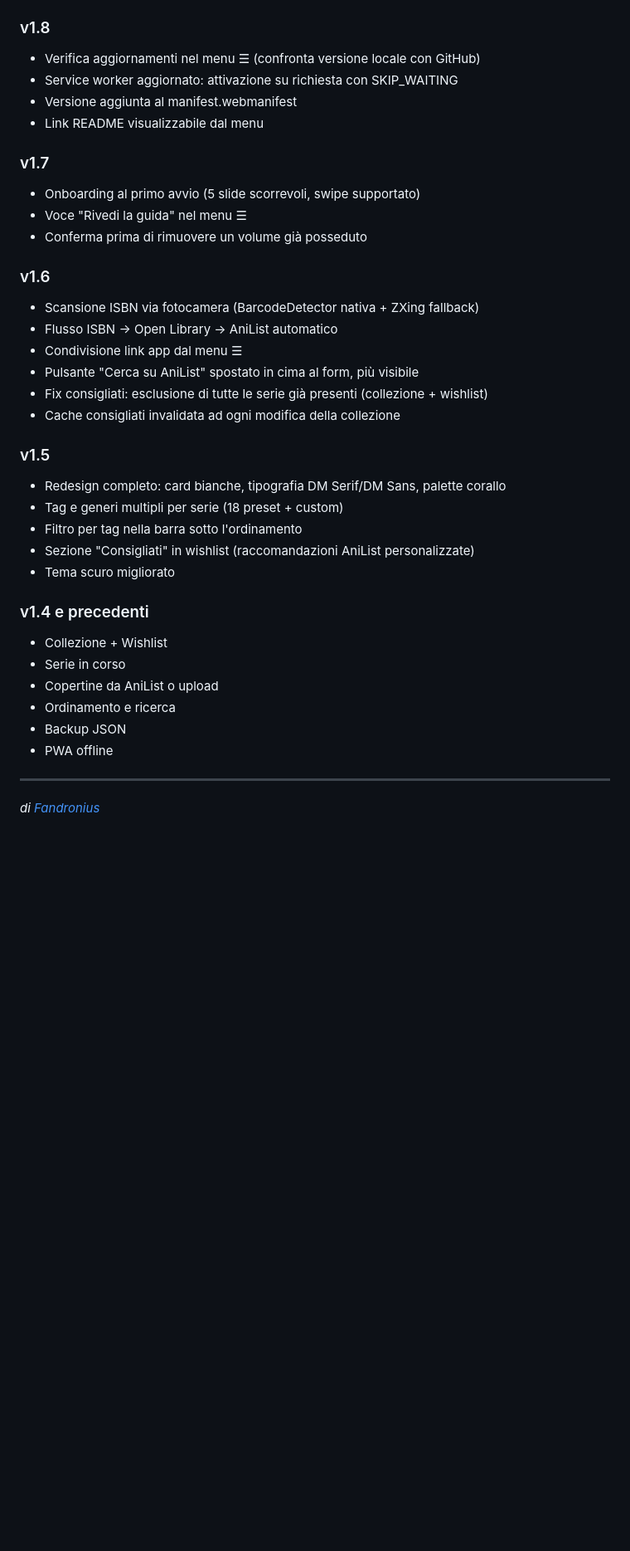
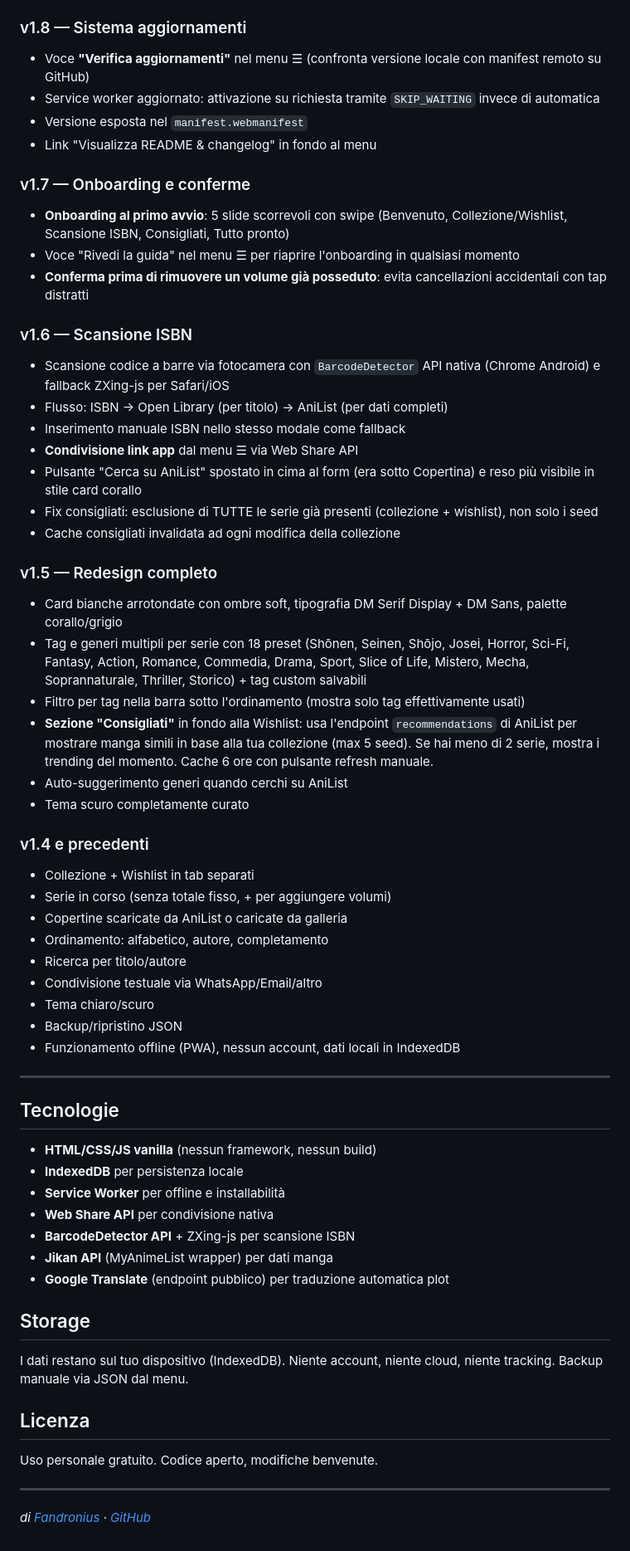
Before and after one commit to fandronius/tankobon, a Markdown page: README.md, the part around one of its changes. Shown at 83% size. GitHub-like rendering; blank space fills up the shorter version.

```diff
--- a/README.md
+++ b/README.md
@@ -106,40 +128,65 @@ Apri il link dal tuo telefono e tocca **"Aggiungi alla schermata Home"** dal men
 - Fix `computeStats`: calcola percentuale reale anche per serie ongoing
 - Fix: spostare da wishlist a collezione non imposta più `ongoing: true` automaticamente
 
-### v1.8
-- Verifica aggiornamenti nel menu ☰ (confronta versione locale con GitHub)
-- Service worker aggiornato: attivazione su richiesta con SKIP_WAITING
-- Versione aggiunta al manifest.webmanifest
-- Link README visualizzabile dal menu
+### v1.8 — Sistema aggiornamenti
+- Voce **"Verifica aggiornamenti"** nel menu ☰ (confronta versione locale con manifest remoto su GitHub)
+- Service worker aggiornato: attivazione su richiesta tramite `SKIP_WAITING` invece di automatica
+- Versione esposta nel `manifest.webmanifest`
+- Link "Visualizza README & changelog" in fondo al menu
 
-### v1.7
-- Onboarding al primo avvio (5 slide scorrevoli, swipe supportato)
-- Voce "Rivedi la guida" nel menu ☰
-- Conferma prima di rimuovere un volume già posseduto
+### v1.7 — Onboarding e conferme
+- **Onboarding al primo avvio**: 5 slide scorrevoli con swipe (Benvenuto, Collezione/Wishlist, Scansione ISBN, Consigliati, Tutto pronto)
+- Voce "Rivedi la guida" nel menu ☰ per riaprire l'onboarding in qualsiasi momento
+- **Conferma prima di rimuovere un volume già posseduto**: evita cancellazioni accidentali con tap distratti
 
-### v1.6
-- Scansione ISBN via fotocamera (BarcodeDetector nativa + ZXing fallback)
-- Flusso ISBN → Open Library → AniList automatico
-- Condivisione link app dal menu ☰
-- Pulsante "Cerca su AniList" spostato in cima al form, più visibile
-- Fix consigliati: esclusione di tutte le serie già presenti (collezione + wishlist)
+### v1.6 — Scansione ISBN
+- Scansione codice a barre via fotocamera con `BarcodeDetector` API nativa (Chrome Android) e fallback ZXing-js per Safari/iOS
+- Flusso: ISBN → Open Library (per titolo) → AniList (per dati completi)
+- Inserimento manuale ISBN nello stesso modale come fallback
+- **Condivisione link app** dal menu ☰ via Web Share API
+- Pulsante "Cerca su AniList" spostato in cima al form (era sotto Copertina) e reso più visibile in stile card corallo
+- Fix consigliati: esclusione di TUTTE le serie già presenti (collezione + wishlist), non solo i seed
 - Cache consigliati invalidata ad ogni modifica della collezione
 
-### v1.5
-- Redesign completo: card bianche, tipografia DM Serif/DM Sans, palette corallo
-- Tag e generi multipli per serie (18 preset + custom)
-- Filtro per tag nella barra sotto l'ordinamento
-- Sezione "Consigliati" in wishlist (raccomandazioni AniList personalizzate)
-- Tema scuro migliorato
+### v1.5 — Redesign completo
+- Card bianche arrotondate con ombre soft, tipografia DM Serif Display + DM Sans, palette corallo/grigio
+- Tag e generi multipli per serie con 18 preset (Shōnen, Seinen, Shōjo, Josei, Horror, Sci-Fi, Fantasy, Action, Romance, Commedia, Drama, Sport, Slice of Life, Mistero, Mecha, Soprannaturale, Thriller, Storico) + tag custom salvabili
+- Filtro per tag nella barra sotto l'ordinamento (mostra solo tag effettivamente usati)
+- **Sezione "Consigliati"** in fondo alla Wishlist: usa l'endpoint `recommendations` di AniList per mostrare manga simili in base alla tua collezione (max 5 seed). Se hai meno di 2 serie, mostra i trending del momento. Cache 6 ore con pulsante refresh manuale.
+- Auto-suggerimento generi quando cerchi su AniList
+- Tema scuro completamente curato
 
 ### v1.4 e precedenti
-- Collezione + Wishlist
-- Serie in corso
-- Copertine da AniList o upload
-- Ordinamento e ricerca
-- Backup JSON
-- PWA offline
+- Collezione + Wishlist in tab separati
+- Serie in corso (senza totale fisso, + per aggiungere volumi)
+- Copertine scaricate da AniList o caricate da galleria
+- Ordinamento: alfabetico, autore, completamento
+- Ricerca per titolo/autore
+- Condivisione testuale via WhatsApp/Email/altro
+- Tema chiaro/scuro
+- Backup/ripristino JSON
+- Funzionamento offline (PWA), nessun account, dati locali in IndexedDB
 
 ---
 
-*di [Fandronius](https://github.com/fandronius)*
+## Tecnologie
+
+- **HTML/CSS/JS vanilla** (nessun framework, nessun build)
+- **IndexedDB** per persistenza locale
+- **Service Worker** per offline e installabilità
+- **Web Share API** per condivisione nativa
+- **BarcodeDetector API** + ZXing-js per scansione ISBN
+- **Jikan API** (MyAnimeList wrapper) per dati manga
+- **Google Translate** (endpoint pubblico) per traduzione automatica plot
+
+## Storage
+
+I dati restano sul tuo dispositivo (IndexedDB). Niente account, niente cloud, niente tracking. Backup manuale via JSON dal menu.
+
+## Licenza
+
+Uso personale gratuito. Codice aperto, modifiche benvenute.
+
+---
+
+*di [Fandronius](mailto:fandroleto@gmail.com) · [GitHub](https://github.com/fandronius)*
```
Also changed, not shown: other parts of README.md (+79 -57 lines).
